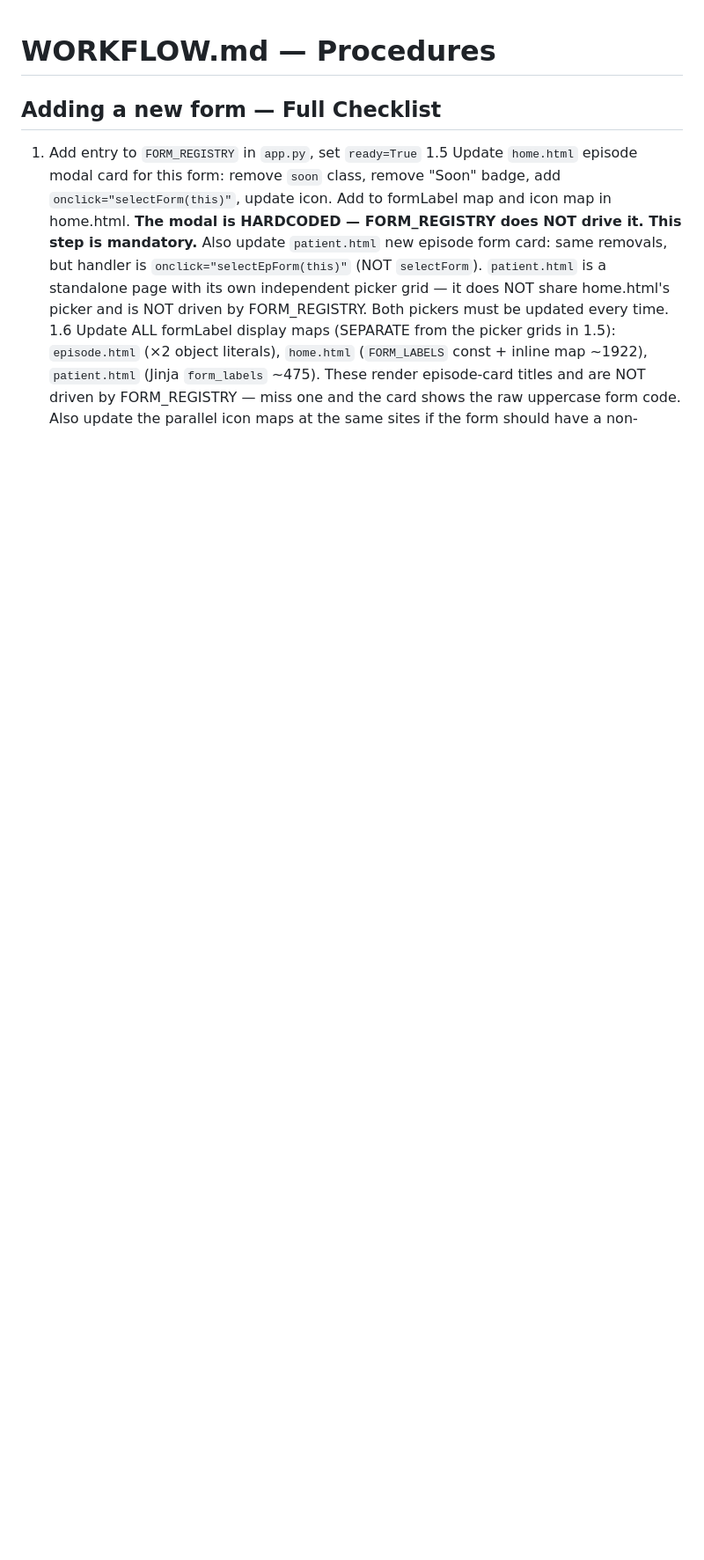
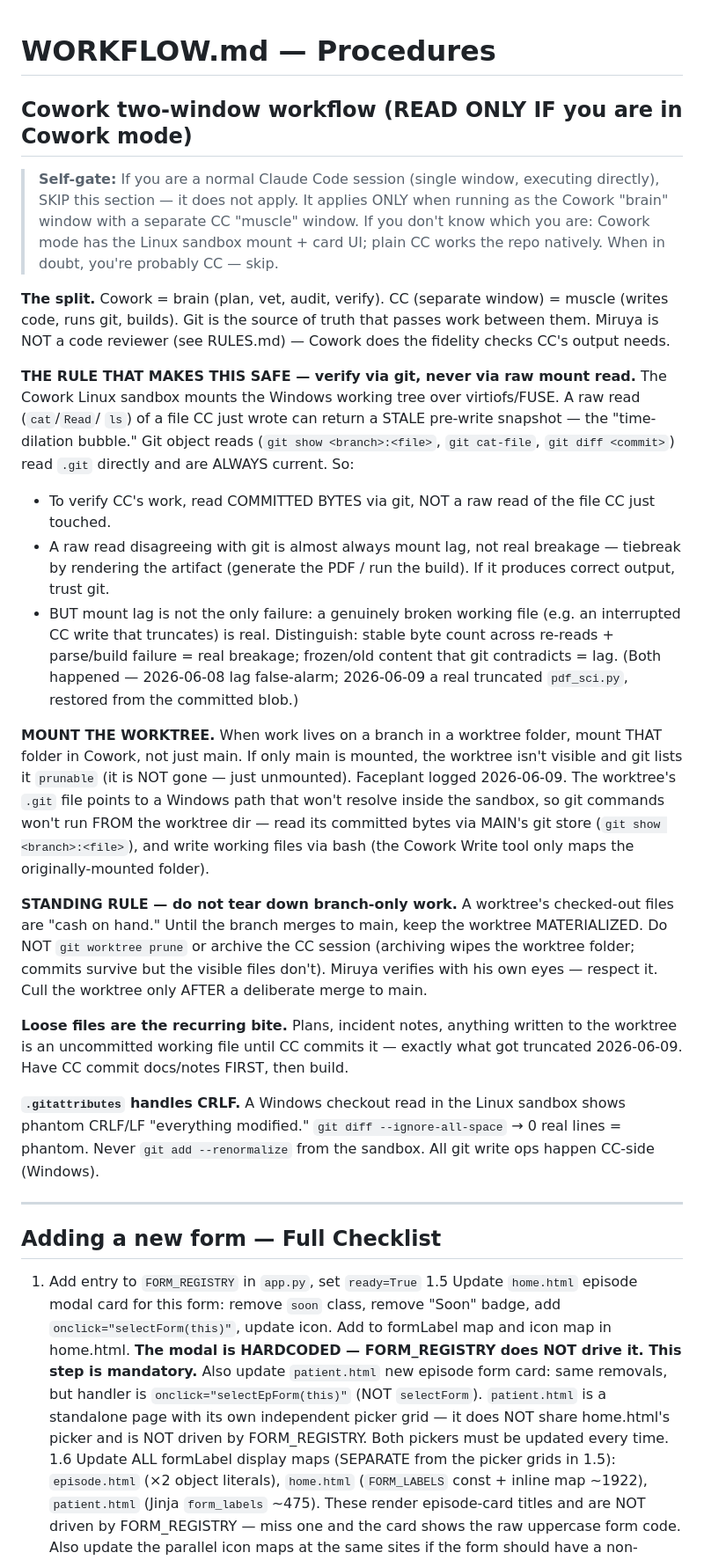
Before and after one commit to PcGoDz/PT_Assessment_Form, a Markdown page: WORKFLOW.md, the part around the change. Shown at 88% size. Rendered like a GitHub page; blank space fills up the shorter version.

Commit message:
docs(sci): M4 plan + Cowork workflow section

```diff
--- a/WORKFLOW.md
+++ b/WORKFLOW.md
@@ -1,4 +1,51 @@
 # WORKFLOW.md — Procedures
+
+## Cowork two-window workflow (READ ONLY IF you are in Cowork mode)
+
+> **Self-gate:** If you are a normal Claude Code session (single window, executing directly), SKIP
+> this section — it does not apply. It applies ONLY when running as the Cowork "brain" window with a
+> separate CC "muscle" window. If you don't know which you are: Cowork mode has the Linux sandbox
+> mount + card UI; plain CC works the repo natively. When in doubt, you're probably CC — skip.
+
+**The split.** Cowork = brain (plan, vet, audit, verify). CC (separate window) = muscle (writes code,
+runs git, builds). Git is the source of truth that passes work between them. Miruya is NOT a code
+reviewer (see RULES.md) — Cowork does the fidelity checks CC's output needs.
+
+**THE RULE THAT MAKES THIS SAFE — verify via git, never via raw mount read.**
+The Cowork Linux sandbox mounts the Windows working tree over virtiofs/FUSE. A raw read (`cat`/`Read`/
+`ls`) of a file CC just wrote can return a STALE pre-write snapshot — the "time-dilation bubble."
+Git object reads (`git show <branch>:<file>`, `git cat-file`, `git diff <commit>`) read `.git`
+directly and are ALWAYS current. So:
+- To verify CC's work, read COMMITTED BYTES via git, NOT a raw read of the file CC just touched.
+- A raw read disagreeing with git is almost always mount lag, not real breakage — tiebreak by
+  rendering the artifact (generate the PDF / run the build). If it produces correct output, trust git.
+- BUT mount lag is not the only failure: a genuinely broken working file (e.g. an interrupted CC write
+  that truncates) is real. Distinguish: stable byte count across re-reads + parse/build failure = real
+  breakage; frozen/old content that git contradicts = lag. (Both happened — 2026-06-08 lag false-alarm;
+  2026-06-09 a real truncated `pdf_sci.py`, restored from the committed blob.)
+
+**MOUNT THE WORKTREE.** When work lives on a branch in a worktree folder, mount THAT folder in Cowork,
+not just main. If only main is mounted, the worktree isn't visible and git lists it `prunable`
+(it is NOT gone — just unmounted). Faceplant logged 2026-06-09. The worktree's `.git` file points to a
+Windows path that won't resolve inside the sandbox, so git commands won't run FROM the worktree dir —
+read its committed bytes via MAIN's git store (`git show <branch>:<file>`), and write working files via
+bash (the Cowork Write tool only maps the originally-mounted folder).
+
+**STANDING RULE — do not tear down branch-only work.** A worktree's checked-out files are "cash on
+hand." Until the branch merges to main, keep the worktree MATERIALIZED. Do NOT `git worktree prune`
+or archive the CC session (archiving wipes the worktree folder; commits survive but the visible files
+don't). Miruya verifies with his own eyes — respect it. Cull the worktree only AFTER a deliberate
+merge to main.
+
+**Loose files are the recurring bite.** Plans, incident notes, anything written to the worktree is an
+uncommitted working file until CC commits it — exactly what got truncated 2026-06-09. Have CC commit
+docs/notes FIRST, then build.
+
+**`.gitattributes` handles CRLF.** A Windows checkout read in the Linux sandbox shows phantom CRLF/LF
+"everything modified." `git diff --ignore-all-space` → 0 real lines = phantom. Never
+`git add --renormalize` from the sandbox. All git write ops happen CC-side (Windows).
+
+---
 
 ## Adding a new form — Full Checklist
 
```
Also changed, not shown: PLAN-SCI-MPIS-milestone4.md (added, +211 -0 lines).
